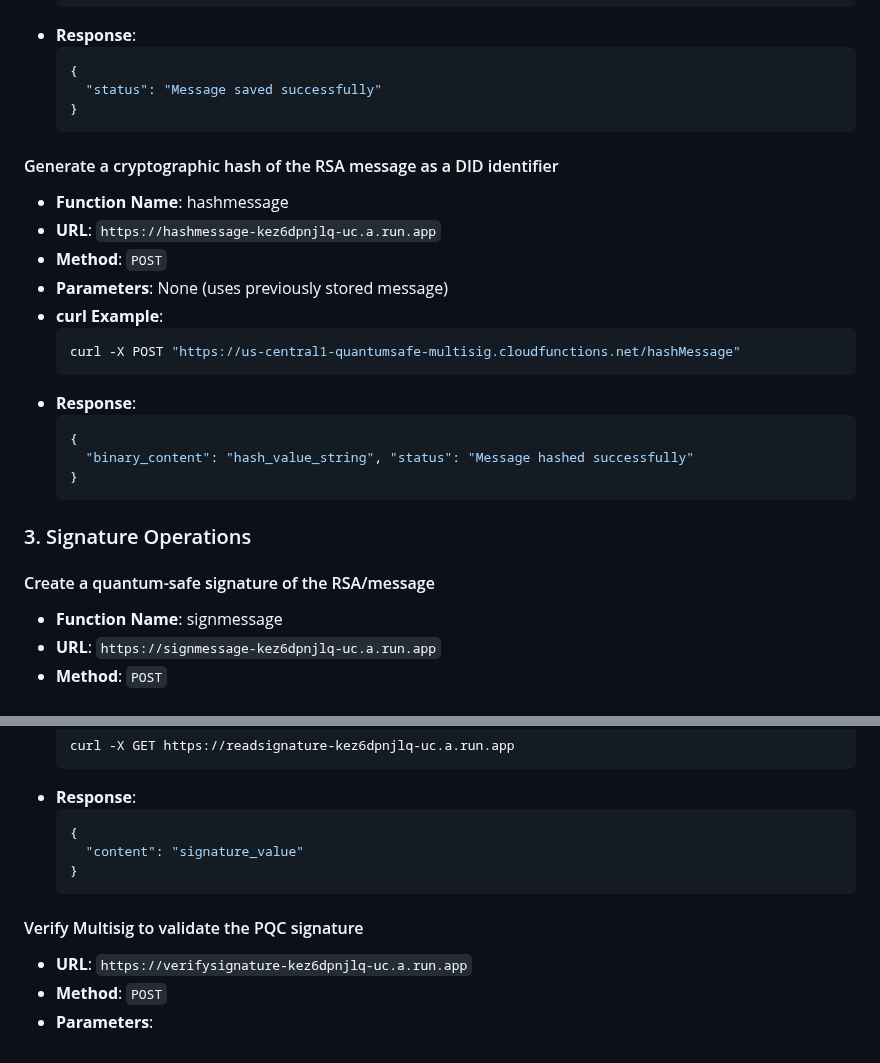
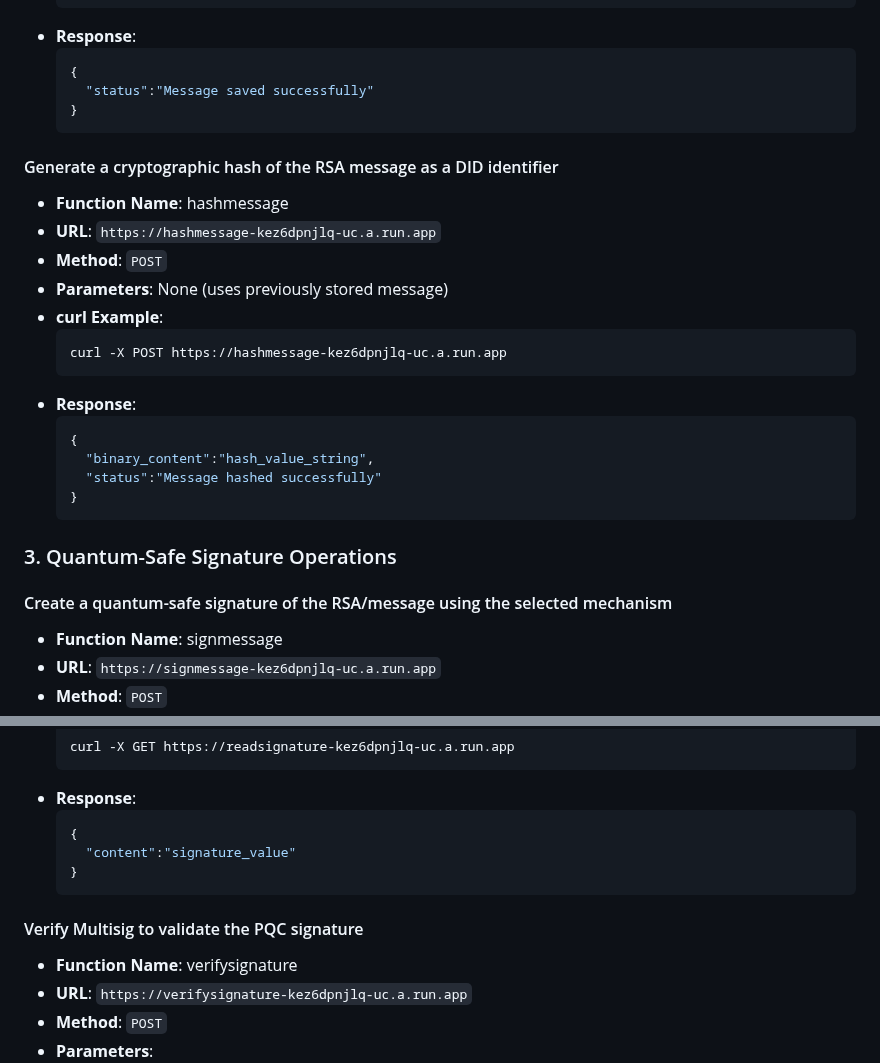
Before and after one commit to realmatterio/quantumsafe_icchsm, a Markdown page: api/README.md, 2 parts joined by grey strips. GitHub-like rendering.

````diff
--- a/api/README.md
+++ b/api/README.md
@@ -66,7 +66,7 @@ All endpoints accept POST requests with form-encoded data. No authentication hea
 - **Response**:
   ```json
   {
-    "status": "Message saved successfully"
+    "status":"Message saved successfully"
   }
   ```
 
@@ -77,18 +77,19 @@ All endpoints accept POST requests with form-encoded data. No authentication hea
 - **Parameters**: None (uses previously stored message)
 - **curl Example**:
   ```bash
-  curl -X POST "https://us-central1-quantumsafe-multisig.cloudfunctions.net/hashMessage"
+  curl -X POST https://hashmessage-kez6dpnjlq-uc.a.run.app
   ```
 - **Response**:
   ```json
   {
-    "binary_content": "hash_value_string", "status": "Message hashed successfully"
+    "binary_content":"hash_value_string",
+    "status":"Message hashed successfully"
   }
   ```
 
-### 3. Signature Operations
+### 3. Quantum-Safe Signature Operations
 
-#### Create a quantum-safe signature of the RSA/message
+#### Create a quantum-safe signature of the RSA/message using the selected mechanism
 - **Function Name**: signmessage
 - **URL**: `https://signmessage-kez6dpnjlq-uc.a.run.app`
 - **Method**: `POST`
@@ -122,11 +124,12 @@ All endpoints accept POST requests with form-encoded data. No authentication hea
 - **Response**:
   ```json
   {
-    "content": "signature_value"
+    "content":"signature_value"
   }
   ```
 
 #### Verify Multisig to validate the PQC signature
+- **Function Name**: verifysignature
 - **URL**: `https://verifysignature-kez6dpnjlq-uc.a.run.app`
 - **Method**: `POST`
 - **Parameters**:
````
Also changed, not shown: other parts of api/README.md (+40 -101 lines).
